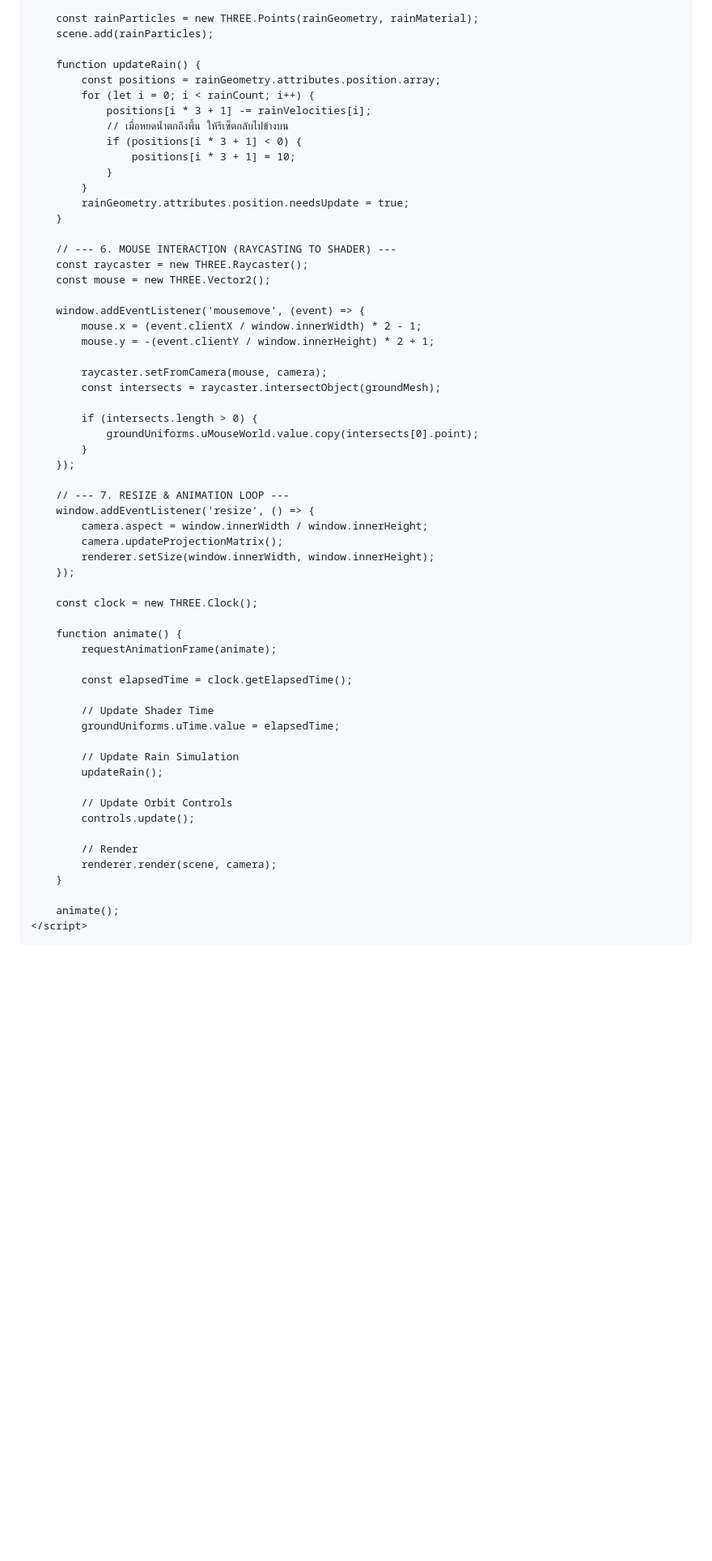
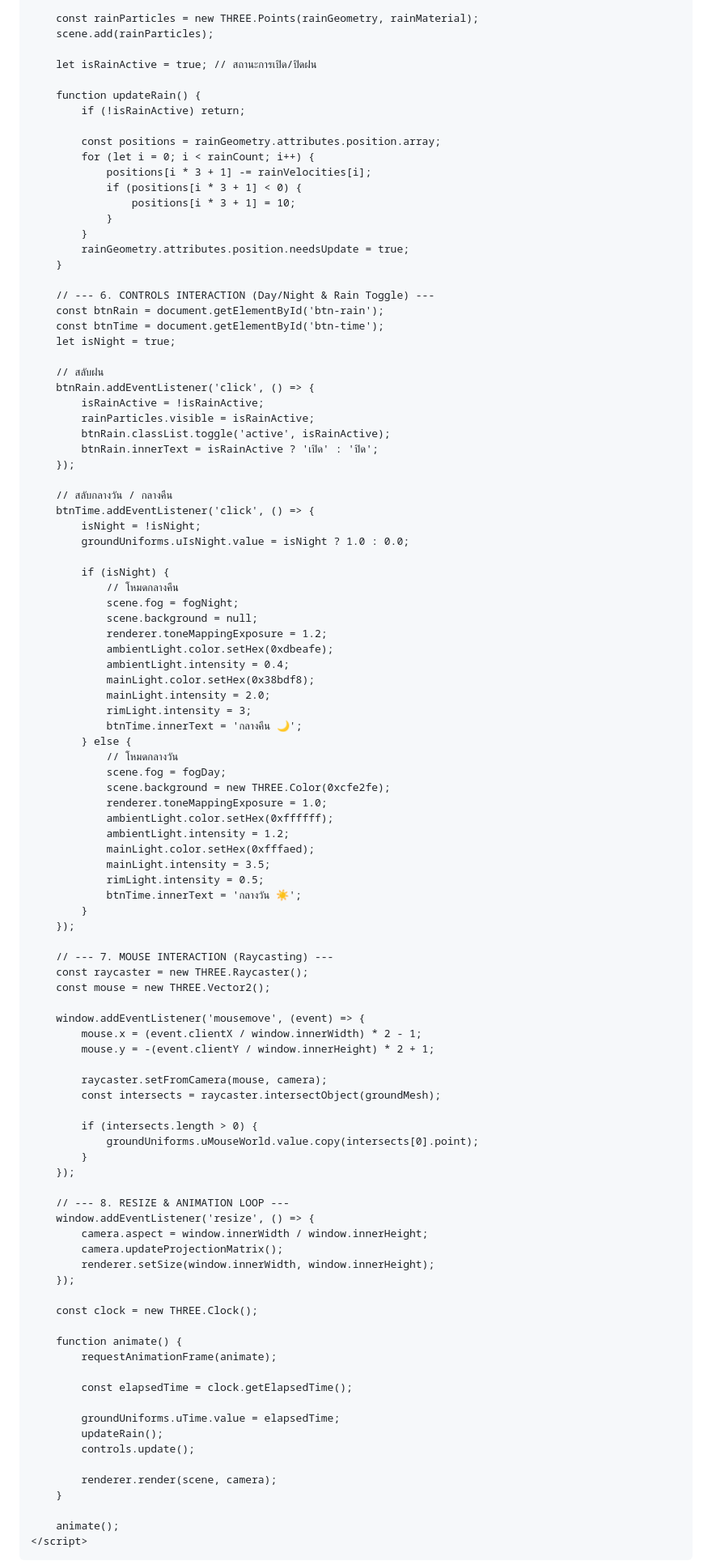
Before and after one commit to kan18122004-beep/kan18122004-beep.github.io, a Markdown page: README.md, the part around one of its changes. Shown at 81% size. Rendered like a GitHub page; blank space fills up the shorter version.

```diff
--- a/README.md
+++ b/README.md
@@ -405,11 +452,14 @@
         const rainParticles = new THREE.Points(rainGeometry, rainMaterial);
         scene.add(rainParticles);
 
+        let isRainActive = true; // สถานะการเปิด/ปิดฝน
+
         function updateRain() {
+            if (!isRainActive) return;
+
             const positions = rainGeometry.attributes.position.array;
             for (let i = 0; i < rainCount; i++) {
                 positions[i * 3 + 1] -= rainVelocities[i];
-                // เมื่อหยดน้ำตกถึงพื้น ให้รีเซ็ตกลับไปข้างบน
                 if (positions[i * 3 + 1] < 0) {
                     positions[i * 3 + 1] = 10;
                 }
@@ -417,7 +467,50 @@
             rainGeometry.attributes.position.needsUpdate = true;
         }
 
-        // --- 6. MOUSE INTERACTION (RAYCASTING TO SHADER) ---
+        // --- 6. CONTROLS INTERACTION (Day/Night & Rain Toggle) ---
+        const btnRain = document.getElementById('btn-rain');
+        const btnTime = document.getElementById('btn-time');
+        let isNight = true;
+
+        // สลับฝน
+        btnRain.addEventListener('click', () => {
+            isRainActive = !isRainActive;
+            rainParticles.visible = isRainActive;
+            btnRain.classList.toggle('active', isRainActive);
+            btnRain.innerText = isRainActive ? 'เปิด' : 'ปิด';
+        });
+
+        // สลับกลางวัน / กลางคืน
+        btnTime.addEventListener('click', () => {
+            isNight = !isNight;
+            groundUniforms.uIsNight.value = isNight ? 1.0 : 0.0;
+
+            if (isNight) {
+                // โหมดกลางคืน
+                scene.fog = fogNight;
+                scene.background = null;
+                renderer.toneMappingExposure = 1.2;
+                ambientLight.color.setHex(0xdbeafe);
+                ambientLight.intensity = 0.4;
+                mainLight.color.setHex(0x38bdf8);
+                mainLight.intensity = 2.0;
+                rimLight.intensity = 3;
+                btnTime.innerText = 'กลางคืน 🌙';
+            } else {
+                // โหมดกลางวัน
+                scene.fog = fogDay;
+                scene.background = new THREE.Color(0xcfe2fe);
+                renderer.toneMappingExposure = 1.0;
+                ambientLight.color.setHex(0xffffff);
+                ambientLight.intensity = 1.2;
+                mainLight.color.setHex(0xfffaed);
+                mainLight.intensity = 3.5;
+                rimLight.intensity = 0.5;
+                btnTime.innerText = 'กลางวัน ☀️';
+            }
+        });
+
+        // --- 7. MOUSE INTERACTION (Raycasting) ---
         const raycaster = new THREE.Raycaster();
         const mouse = new THREE.Vector2();
 
@@ -433,7 +526,7 @@
             }
         });
 
-        // --- 7. RESIZE & ANIMATION LOOP ---
+        // --- 8. RESIZE & ANIMATION LOOP ---
         window.addEventListener('resize', () => {
             camera.aspect = window.innerWidth / window.innerHeight;
             camera.updateProjectionMatrix();
@@ -447,16 +540,10 @@
 
             const elapsedTime = clock.getElapsedTime();
 
-            // Update Shader Time
             groundUniforms.uTime.value = elapsedTime;
-
-            // Update Rain Simulation
             updateRain();
-
-            // Update Orbit Controls
             controls.update();
 
-            // Render
             renderer.render(scene, camera);
         }
 
```
Also changed, not shown: other parts of README.md (+108 -61 lines).
